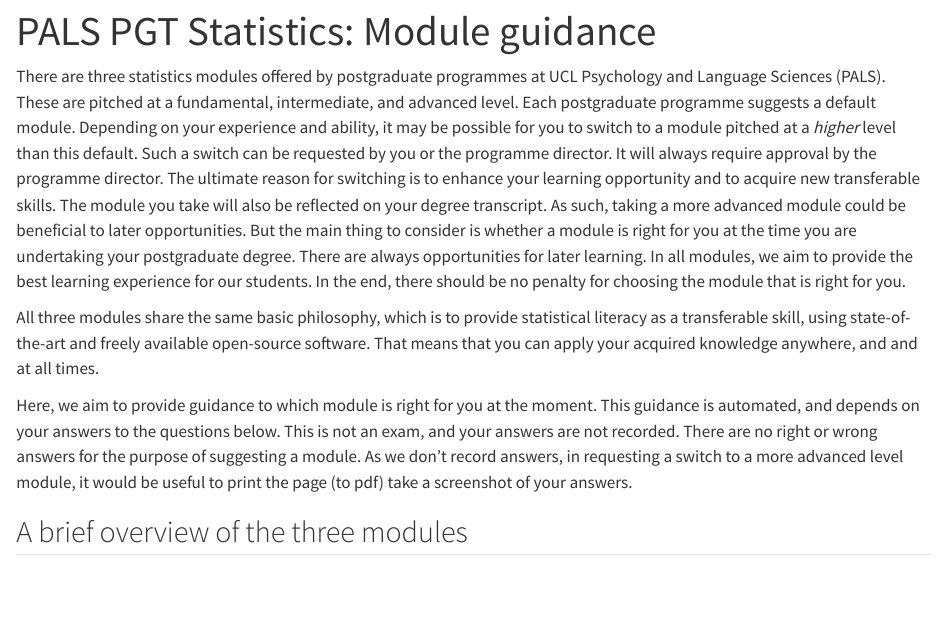
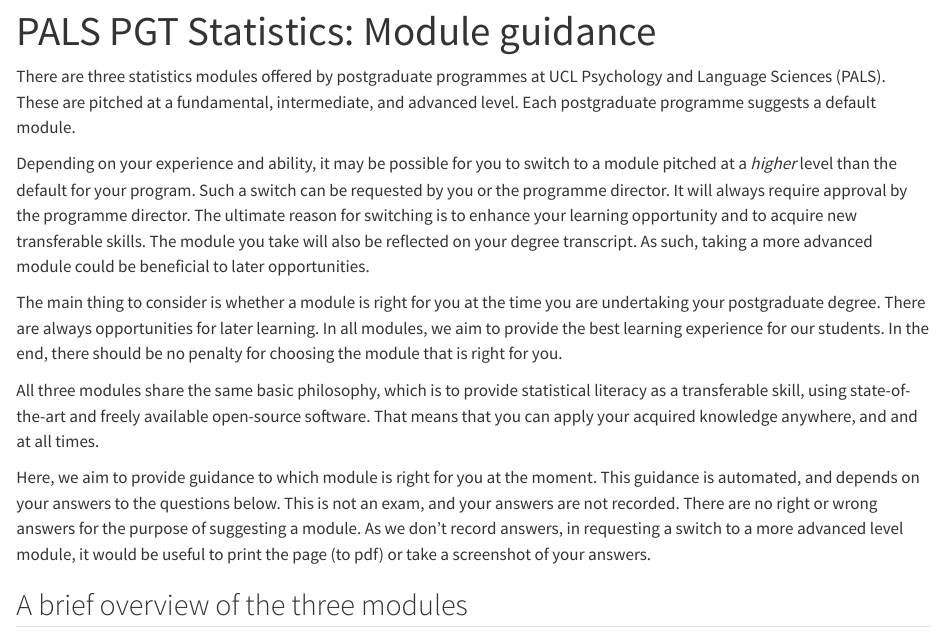
Before and after one commit to stats-pals/pgt-module-guidance, a Quarto document (pgt-module-guidance.qmd): the page in a window 1100 px wide, from its top. Rendered offline with R 4.5, knitr and Pandoc in place of Quarto, with nearby package versions.

Commit message:
only minor suggestions

```diff
--- a/pgt-module-guidance.qmd
+++ b/pgt-module-guidance.qmd
@@ -3,11 +3,15 @@ title: "PALS PGT Statistics: Module guidance"
 format: html
 ---
 
-There are three statistics modules offered by postgraduate programmes at UCL Psychology and Language Sciences (PALS). These are pitched at a fundamental, intermediate, and advanced level. Each postgraduate programme suggests a default module. Depending on your experience and ability, it may be possible for you to switch to a module pitched at a *higher* level than this default. Such a switch can be requested by you or the programme director. It will always require approval by the programme director. The ultimate reason for switching is to enhance your learning opportunity and to acquire new transferable skills. The module you take will also be reflected on your degree transcript. As such, taking a more advanced module could be beneficial to later opportunities. But the main thing to consider is whether a module is right for you at the time you are undertaking your postgraduate degree. There are always opportunities for later learning. In all modules, we aim to provide the best learning experience for our students. In the end, there should be no penalty for choosing the module that is right for you.
+There are three statistics modules offered by postgraduate programmes at UCL Psychology and Language Sciences (PALS). These are pitched at a fundamental, intermediate, and advanced level. Each postgraduate programme suggests a default module.
+
+Depending on your experience and ability, it may be possible for you to switch to a module pitched at a *higher* level than the default for your program. Such a switch can be requested by you or the programme director. It will always require approval by the programme director. The ultimate reason for switching is to enhance your learning opportunity and to acquire new transferable skills. The module you take will also be reflected on your degree transcript. As such, taking a more advanced module could be beneficial to later opportunities.
+
+The main thing to consider is whether a module is right for you at the time you are undertaking your postgraduate degree. There are always opportunities for later learning. In all modules, we aim to provide the best learning experience for our students. In the end, there should be no penalty for choosing the module that is right for you.
 
 All three modules share the same basic philosophy, which is to provide statistical literacy as a transferable skill, using state-of-the-art and freely available open-source software. That means that you can apply your acquired knowledge anywhere, and and at all times.
 
-Here, we aim to provide guidance to which module is right for you at the moment. This guidance is automated, and depends on your answers to the questions below. This is not an exam, and your answers are not recorded. There are no right or wrong answers for the purpose of suggesting a module. As we don't record answers, in requesting a switch to a more advanced level module, it would be useful to print the page (to pdf) take a screenshot of your answers.
+Here, we aim to provide guidance to which module is right for you at the moment. This guidance is automated, and depends on your answers to the questions below. This is not an exam, and your answers are not recorded. There are no right or wrong answers for the purpose of suggesting a module. As we don't record answers, in requesting a switch to a more advanced level module, it would be useful to print the page (to pdf) or take a screenshot of your answers.
 
 ## A brief overview of the three modules
 
```
